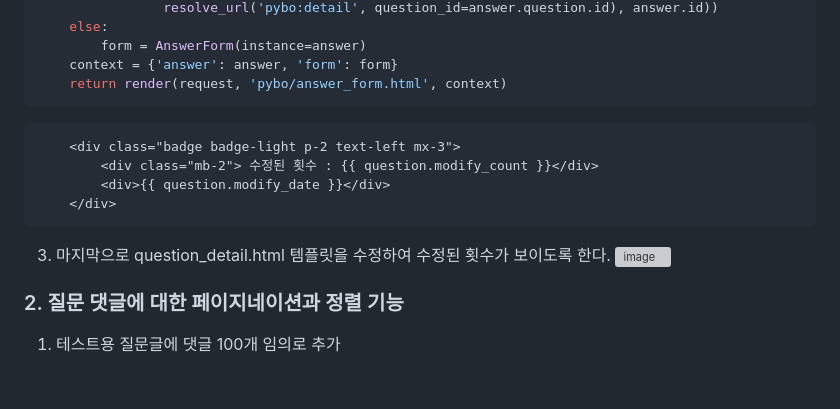
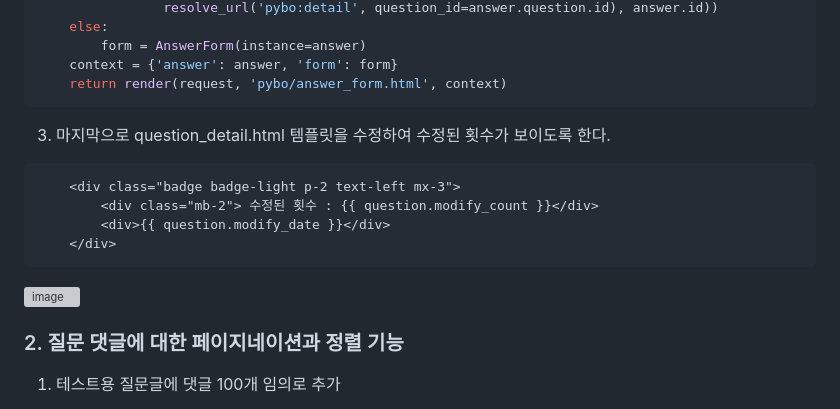
Before and after one commit to jimi567/Django-AD-Project, a Markdown page: README.md, the part around the change. Drawn GitHub-style; blank space fills up the shorter version; grey boxes are pictures that could not be loaded.

````diff
--- a/README.md
+++ b/README.md
@@ -63,13 +63,14 @@ def answer_modify(request, answer_id):
     return render(request, 'pybo/answer_form.html', context)
 ```
 
+
+3. 마지막으로 question_detail.html 템플릿을 수정하여 수정된 횟수가 보이도록 한다.
 ```html
     <div class="badge badge-light p-2 text-left mx-3">
         <div class="mb-2"> 수정된 횟수 : {{ question.modify_count }}</div>
         <div>{{ question.modify_date }}</div>
     </div>
 ```
-3. 마지막으로 question_detail.html 템플릿을 수정하여 수정된 횟수가 보이도록 한다.
 ![image](https://github.com/jimi567/Django-AD-Project/assets/31495131/3633a5e4-5bb5-41da-9899-237f22811dc0)
 
 
````
